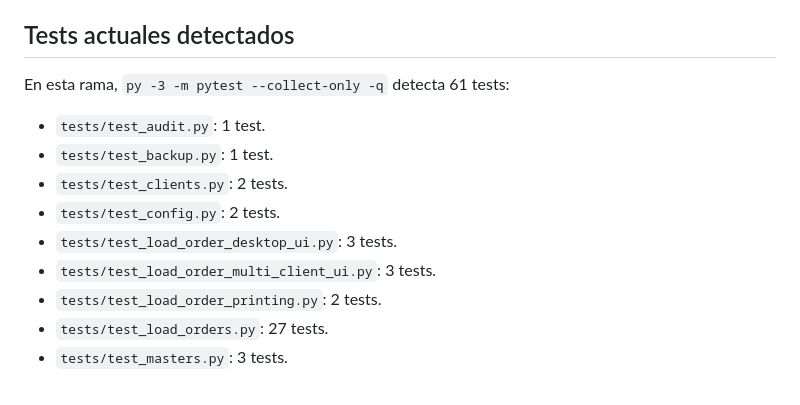
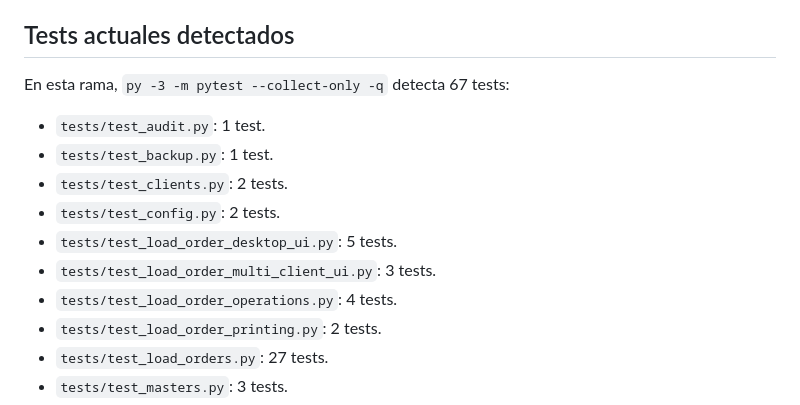
Before and after one commit to oscarvogel/femag_desktop, a Markdown page: VALIDATION.md, the part around the change. Drawn GitHub-style.

Commit message:
feat: complete load order emit print flow

```diff
--- a/VALIDATION.md
+++ b/VALIDATION.md
@@ -38,14 +38,15 @@ No listar comandos inexistentes como obligatorios. Si en una rama futura existe
 
 ## Tests actuales detectados
 
-En esta rama, `py -3 -m pytest --collect-only -q` detecta 61 tests:
+En esta rama, `py -3 -m pytest --collect-only -q` detecta 67 tests:
 
 - `tests/test_audit.py`: 1 test.
 - `tests/test_backup.py`: 1 test.
 - `tests/test_clients.py`: 2 tests.
 - `tests/test_config.py`: 2 tests.
-- `tests/test_load_order_desktop_ui.py`: 3 tests.
+- `tests/test_load_order_desktop_ui.py`: 5 tests.
 - `tests/test_load_order_multi_client_ui.py`: 3 tests.
+- `tests/test_load_order_operations.py`: 4 tests.
 - `tests/test_load_order_printing.py`: 2 tests.
 - `tests/test_load_orders.py`: 27 tests.
 - `tests/test_masters.py`: 3 tests.
```
Also changed, not shown: docs/screenshots/issue_68_load_order_emit_print_flow/01_load_orders_emit_print_flow.png (added), 5 other files.
